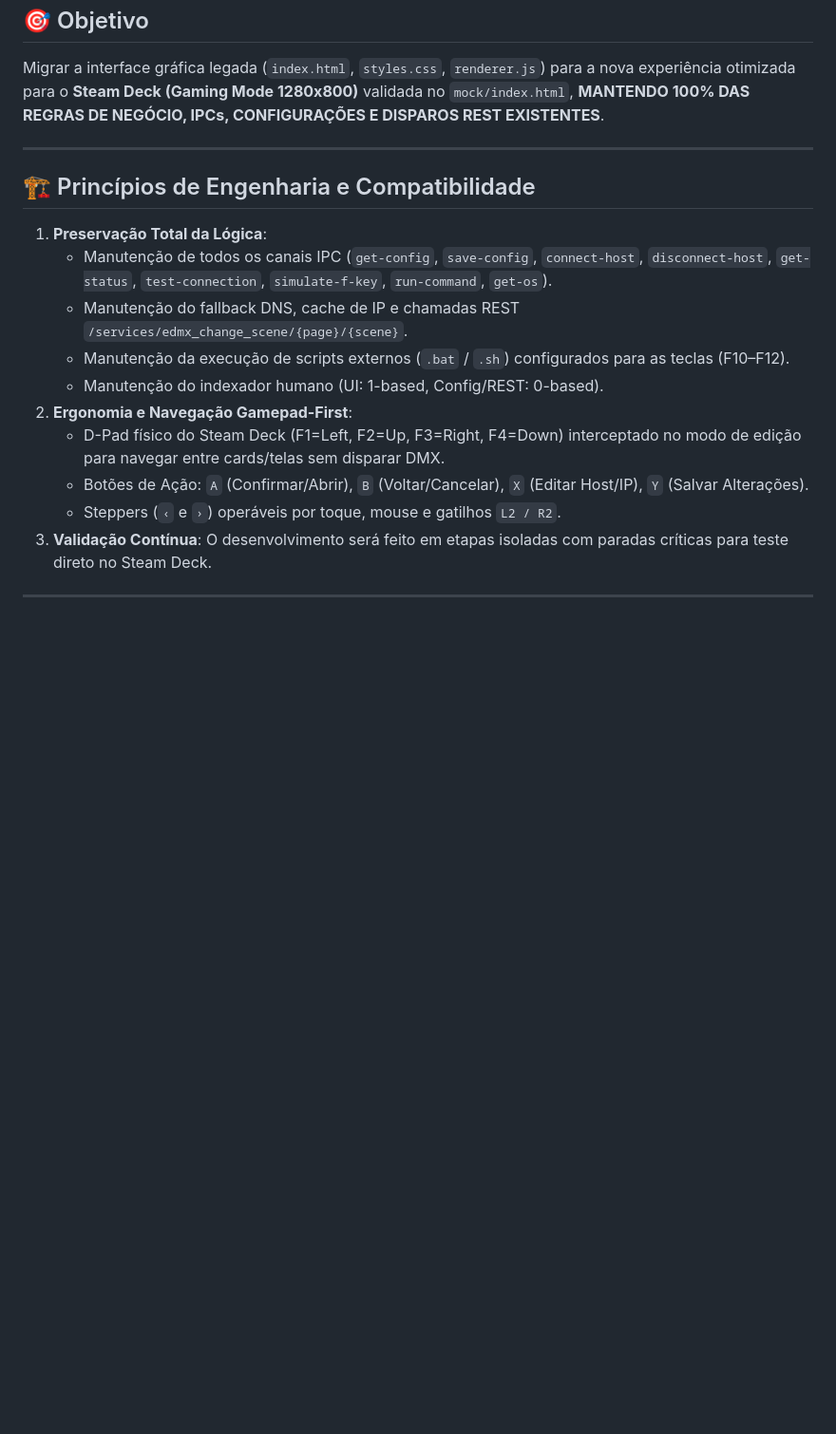
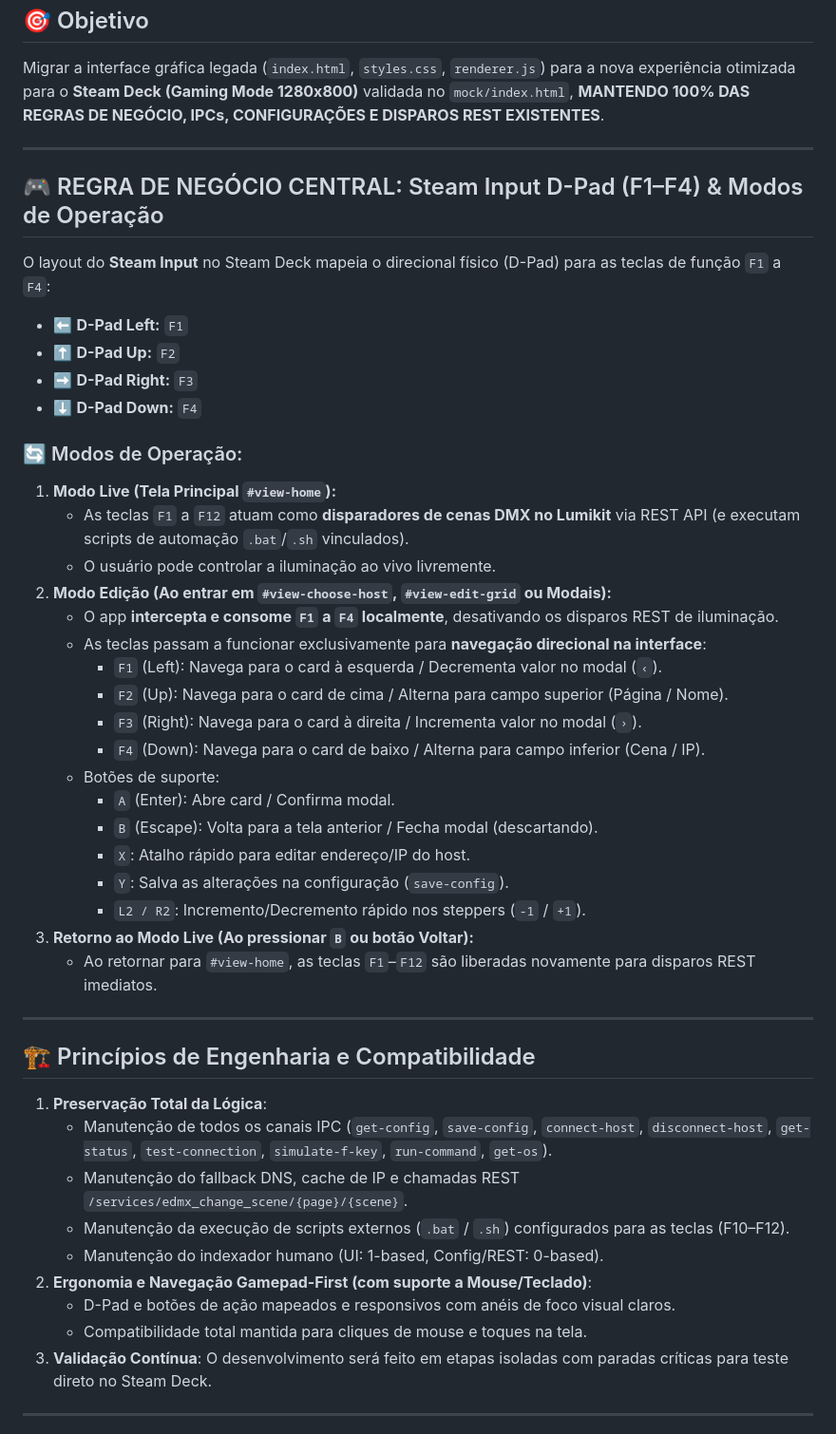
Before and after one commit to Theadrill/lumikit-steamdeck-control, a Markdown page: docs/plano_de_refatoração_da_UI.md, the part around one of its changes. Shown at 95% size. Rendered like a GitHub page; blank space fills up the shorter version.

Commit message:
docs: update UI refactoring plan with D-Pad F1-F4 business logic

```diff
--- a/docs/plano_de_refatoração_da_UI.md
+++ b/docs/plano_de_refatoração_da_UI.md
@@ -14,16 +14,45 @@ Migrar a interface gráfica legada (`index.html`, `styles.css`, `renderer.js`) p
 
 ---
 
+## 🎮 REGRA DE NEGÓCIO CENTRAL: Steam Input D-Pad (F1–F4) & Modos de Operação
+
+O layout do **Steam Input** no Steam Deck mapeia o direcional físico (D-Pad) para as teclas de função `F1` a `F4`:
+- ⬅️ **D-Pad Left:** `F1`
+- ⬆️ **D-Pad Up:** `F2`
+- ➡️ **D-Pad Right:** `F3`
+- ⬇️ **D-Pad Down:** `F4`
+
+### 🔄 Modos de Operação:
+1. **Modo Live (Tela Principal `#view-home`):**
+   - As teclas `F1` a `F12` atuam como **disparadores de cenas DMX no Lumikit** via REST API (e executam scripts de automação `.bat`/`.sh` vinculados).
+   - O usuário pode controlar a iluminação ao vivo livremente.
+2. **Modo Edição (Ao entrar em `#view-choose-host`, `#view-edit-grid` ou Modais):**
+   - O app **intercepta e consome `F1` a `F4` localmente**, desativando os disparos REST de iluminação.
+   - As teclas passam a funcionar exclusivamente para **navegação direcional na interface**:
+     - `F1` (Left): Navega para o card à esquerda / Decrementa valor no modal (`‹`).
+     - `F2` (Up): Navega para o card de cima / Alterna para campo superior (Página / Nome).
+     - `F3` (Right): Navega para o card à direita / Incrementa valor no modal (`›`).
+     - `F4` (Down): Navega para o card de baixo / Alterna para campo inferior (Cena / IP).
+   - Botões de suporte:
+     - `A` (Enter): Abre card / Confirma modal.
+     - `B` (Escape): Volta para a tela anterior / Fecha modal (descartando).
+     - `X`: Atalho rápido para editar endereço/IP do host.
+     - `Y`: Salva as alterações na configuração (`save-config`).
+     - `L2 / R2`: Incremento/Decremento rápido nos steppers (`-1` / `+1`).
+3. **Retorno ao Modo Live (Ao pressionar `B` ou botão Voltar):**
+   - Ao retornar para `#view-home`, as teclas `F1`–`F12` são liberadas novamente para disparos REST imediatos.
+
+---
+
 ## 🏗️ Princípios de Engenharia e Compatibilidade
 1. **Preservação Total da Lógica**:
    - Manutenção de todos os canais IPC (`get-config`, `save-config`, `connect-host`, `disconnect-host`, `get-status`, `test-connection`, `simulate-f-key`, `run-command`, `get-os`).
    - Manutenção do fallback DNS, cache de IP e chamadas REST `/services/edmx_change_scene/{page}/{scene}`.
    - Manutenção da execução de scripts externos (`.bat` / `.sh`) configurados para as teclas (F10–F12).
    - Manutenção do indexador humano (UI: 1-based, Config/REST: 0-based).
-2. **Ergonomia e Navegação Gamepad-First**:
-   - D-Pad físico do Steam Deck (F1=Left, F2=Up, F3=Right, F4=Down) interceptado no modo de edição para navegar entre cards/telas sem disparar DMX.
-   - Botões de Ação: `A` (Confirmar/Abrir), `B` (Voltar/Cancelar), `X` (Editar Host/IP), `Y` (Salvar Alterações).
-   - Steppers (`‹` e `›`) operáveis por toque, mouse e gatilhos `L2 / R2`.
+2. **Ergonomia e Navegação Gamepad-First (com suporte a Mouse/Teclado)**:
+   - D-Pad e botões de ação mapeados e responsivos com anéis de foco visual claros.
+   - Compatibilidade total mantida para cliques de mouse e toques na tela.
 3. **Validação Contínua**: O desenvolvimento será feito em etapas isoladas com paradas críticas para teste direto no Steam Deck.
 
 ---
```
Also changed, not shown: other parts of docs/plano_de_refatoração_da_UI.md (+6 -10 lines).
